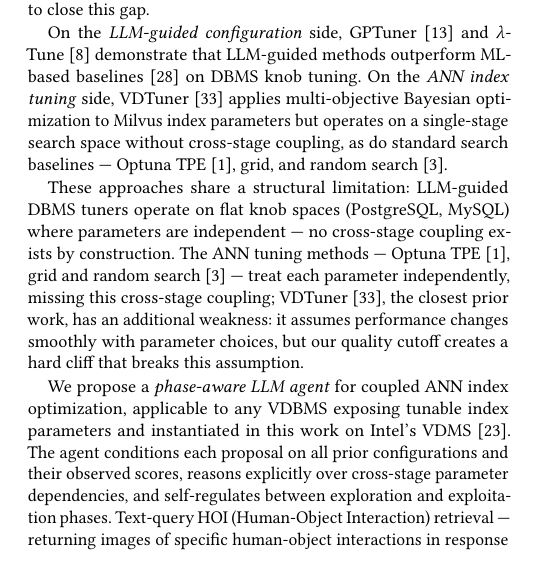
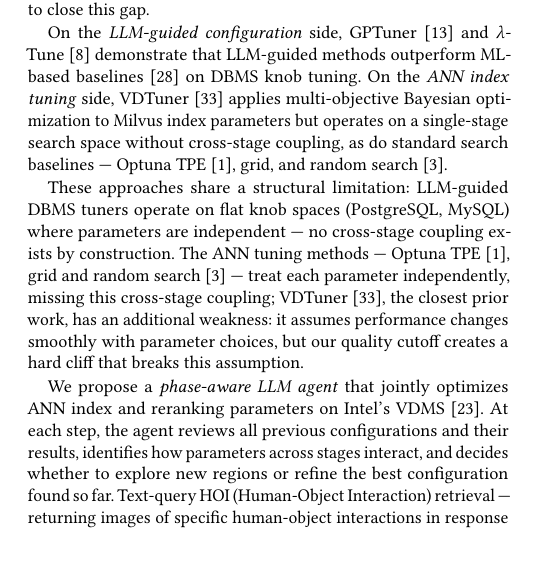
Before and after one commit to shahrzadesmat/Agentic_VDMS, a LaTeX paper (main.tex): part of one column of page 1 of 14, cut so that both start at the same text. Compiled offline with pdfLaTeX.

Commit message:
Simplify 'We propose' paragraph: replace technical jargon with plain description of agent behavior

```diff
--- a/main.tex
+++ b/main.tex
@@ -244,12 +244,11 @@ VDTuner~\cite{yang2024vdtuner}, the closest prior work, has an additional
 weakness: it assumes performance changes smoothly with parameter choices, but
 our quality cutoff creates a hard cliff that breaks this assumption.
 
-We propose a \emph{phase-aware LLM agent} for coupled ANN index optimization,
-applicable to any VDBMS exposing tunable index parameters and instantiated in this
-work on Intel's VDMS~\cite{remis2021vdms}.
-The agent conditions each proposal on all prior configurations and their observed
-scores, reasons explicitly over cross-stage parameter dependencies, and
-self-regulates between exploration and exploitation phases.
+We propose a \emph{phase-aware LLM agent} that jointly optimizes ANN index
+and reranking parameters on Intel's VDMS~\cite{remis2021vdms}.
+At each step, the agent reviews all previous configurations and their results,
+identifies how parameters across stages interact, and decides whether to explore
+new regions or refine the best configuration found so far.
 Text-query HOI (Human-Object Interaction) retrieval --- returning images of specific human-object interactions
 in response to natural language queries --- serves direct applications in video
 surveillance, assistive robotics, and interactive multi-modal search.
```
